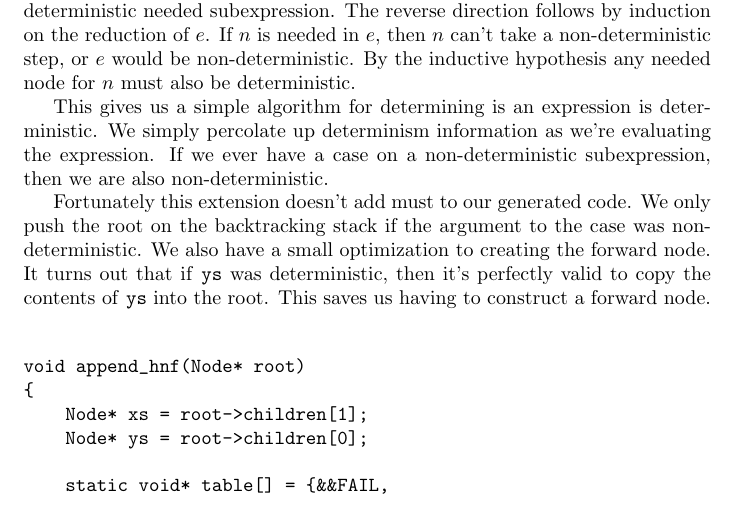
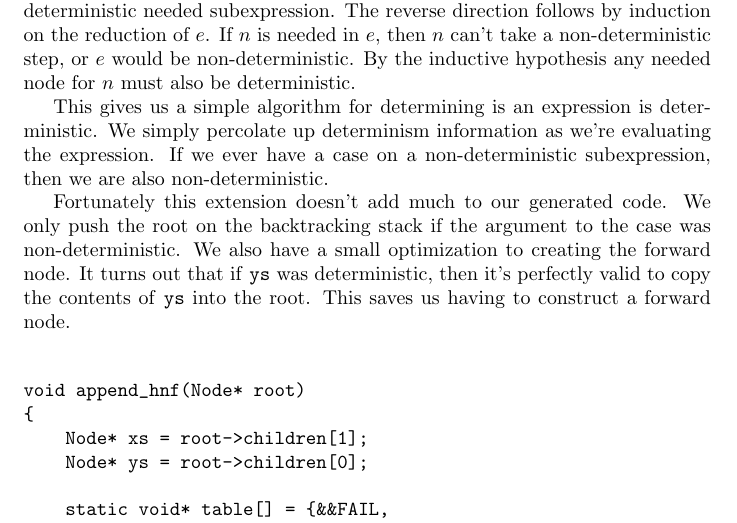
Before and after one commit to slibby05/rice, a LaTeX thesis (dissertation/runtime.tex): part of page 12 of 14, cut so that both start at the same text. Compiled offline with pdfLaTeX.

Commit message:
updated dissertation

```diff
--- a/dissertation/runtime.tex
+++ b/dissertation/runtime.tex
@@ -578,7 +578,7 @@ This gives us a simple algorithm for determining is an expression is determinist
 We simply percolate up determinism information as we're evaluating the expression.
 If we ever have a case on a non-deterministic subexpression, then we are also non-deterministic.
 
-Fortunately this extension doesn't add must to our generated code.
+Fortunately this extension doesn't add much to our generated code.
 We only push the root on the backtracking stack if the argument to the case was non-deterministic.
 We also have a small optimization to creating the forward node.
 It turns out that if \texttt{ys} was deterministic, then it's perfectly valid to copy the
```
